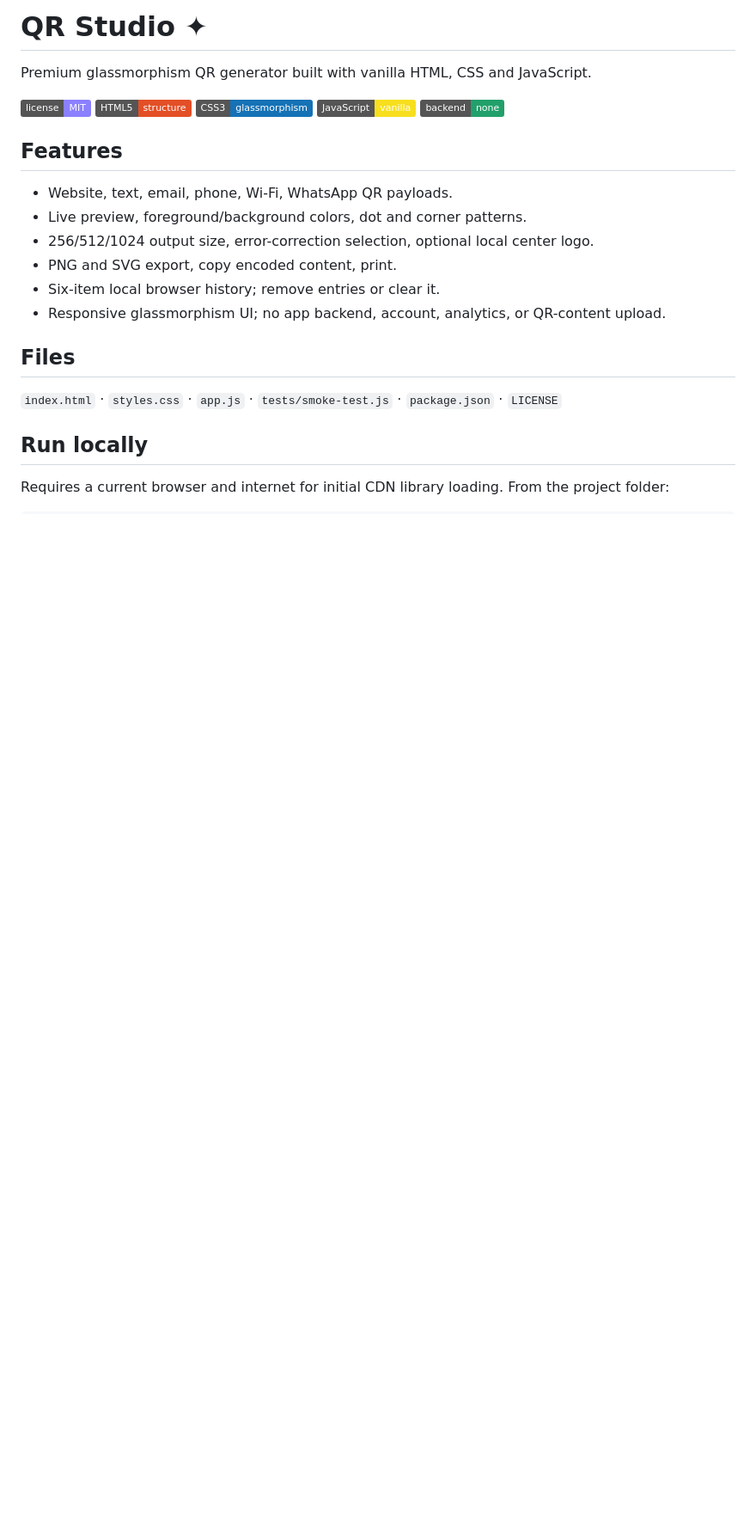
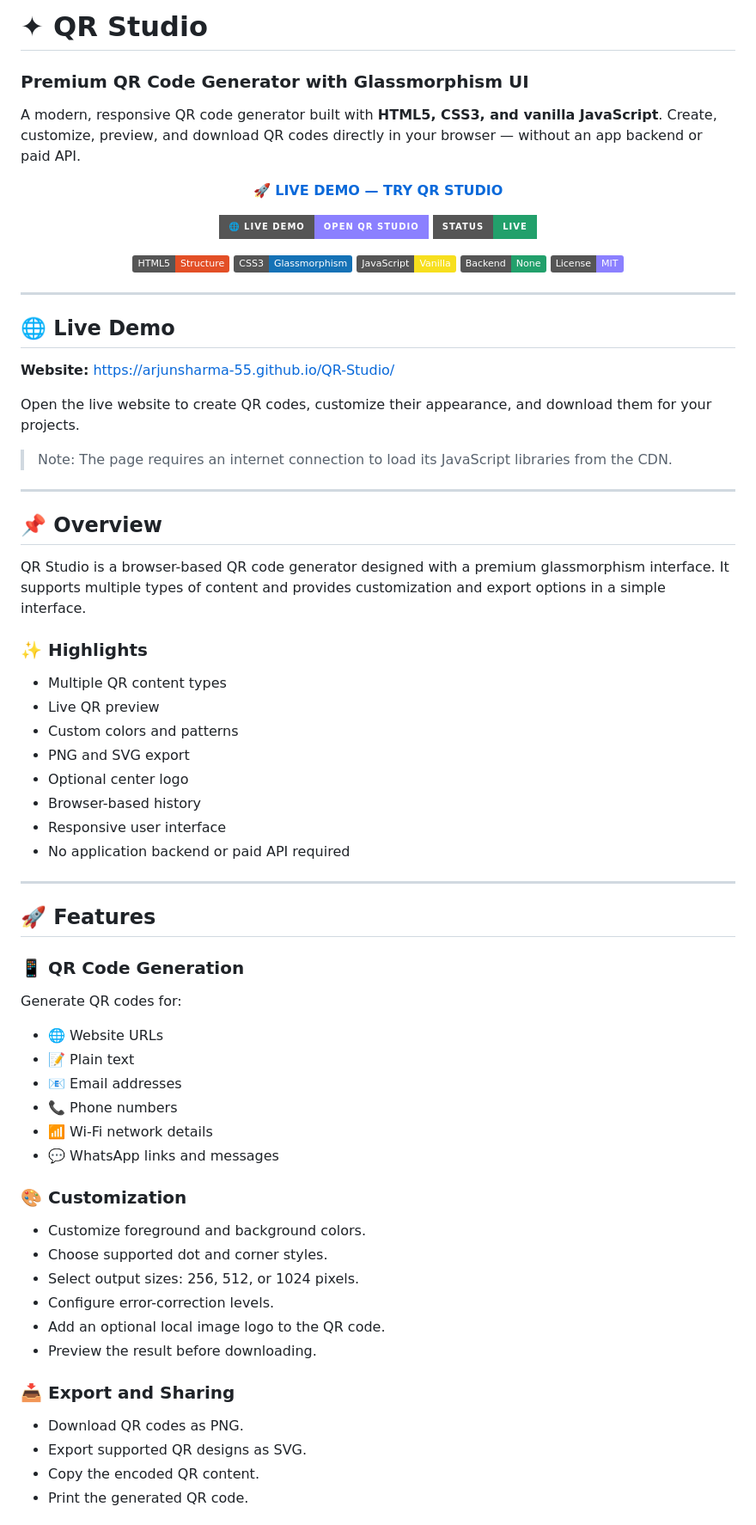
Before and after one commit to ArjunSharma-55/QR-Studio, a Markdown page: README.md, the part around one of its changes. Shown at 86% size. Rendered like a GitHub page; badges without logos; blank space fills up the shorter version.

```diff
--- a/README.md
+++ b/README.md
@@ -1,19 +1,85 @@
-# QR Studio ✦
+# ✦ QR Studio
 
-Premium glassmorphism QR generator built with vanilla HTML, CSS and JavaScript.
+### Premium QR Code Generator with Glassmorphism UI
 
-![License](https://img.shields.io/badge/license-MIT-8b80ff) ![HTML](https://img.shields.io/badge/HTML5-structure-e34f26?logo=html5&logoColor=white) ![CSS](https://img.shields.io/badge/CSS3-glassmorphism-1572b6?logo=css3&logoColor=white) ![JavaScript](https://img.shields.io/badge/JavaScript-vanilla-f7df1e?logo=javascript&logoColor=111) ![Backend](https://img.shields.io/badge/backend-none-22a06b)
+A modern, responsive QR code generator built with **HTML5, CSS3, and vanilla JavaScript**. Create, customize, preview, and download QR codes directly in your browser — without an app backend or paid API.
 
-## Features
-- Website, text, email, phone, Wi-Fi, WhatsApp QR payloads.
-- Live preview, foreground/background colors, dot and corner patterns.
-- 256/512/1024 output size, error-correction selection, optional local center logo.
-- PNG and SVG export, copy encoded content, print.
-- Six-item local browser history; remove entries or clear it.
-- Responsive glassmorphism UI; no app backend, account, analytics, or QR-content upload.
+<p align="center">
+  <a href="https://arjunsharma-55.github.io/QR-Studio/">
+    <strong>🚀 LIVE DEMO — TRY QR STUDIO</strong>
+  </a>
+</p>
 
-## Files
-`index.html` · `styles.css` · `app.js` · `tests/smoke-test.js` · `package.json` · `LICENSE`
+<p align="center">
+  <a href="https://arjunsharma-55.github.io/QR-Studio/">
+    <img src="https://img.shields.io/badge/🌐_Live_Demo-Open_QR_Studio-8b80ff?style=for-the-badge" alt="Live Demo">
+  </a>
+  <img src="https://img.shields.io/badge/Status-Live-22a06b?style=for-the-badge" alt="Project Status">
+</p>
 
-## Run locally
-Requires a current browser and internet for initial CDN library loading. From the project folder:
+<p align="center">
+  <img src="https://img.shields.io/badge/HTML5-Structure-e34f26?style=flat&logo=html5&logoColor=white" alt="HTML5">
+  <img src="https://img.shields.io/badge/CSS3-Glassmorphism-1572b6?style=flat&logo=css3&logoColor=white" alt="CSS3">
+  <img src="https://img.shields.io/badge/JavaScript-Vanilla-f7df1e?style=flat&logo=javascript&logoColor=111" alt="JavaScript">
+  <img src="https://img.shields.io/badge/Backend-None-22a06b?style=flat" alt="No Backend">
+  <img src="https://img.shields.io/badge/License-MIT-8b80ff?style=flat" alt="MIT License">
+</p>
+
+---
+
+## 🌐 Live Demo
+
+**Website:** https://arjunsharma-55.github.io/QR-Studio/
+
+Open the live website to create QR codes, customize their appearance, and download them for your projects.
+
+> Note: The page requires an internet connection to load its JavaScript libraries from the CDN.
+
+---
+
+## 📌 Overview
+
+QR Studio is a browser-based QR code generator designed with a premium glassmorphism interface. It supports multiple types of content and provides customization and export options in a simple interface.
+
+### ✨ Highlights
+
+- Multiple QR content types
+- Live QR preview
+- Custom colors and patterns
+- PNG and SVG export
+- Optional center logo
+- Browser-based history
+- Responsive user interface
+- No application backend or paid API required
+
+---
+
+## 🚀 Features
+
+### 📱 QR Code Generation
+
+Generate QR codes for:
+
+- 🌐 Website URLs
+- 📝 Plain text
+- 📧 Email addresses
+- 📞 Phone numbers
+- 📶 Wi-Fi network details
+- 💬 WhatsApp links and messages
+
+### 🎨 Customization
+
+- Customize foreground and background colors.
+- Choose supported dot and corner styles.
+- Select output sizes: 256, 512, or 1024 pixels.
+- Configure error-correction levels.
+- Add an optional local image logo to the QR code.
+- Preview the result before downloading.
+
+### 📥 Export and Sharing
+
+- Download QR codes as PNG.
+- Export supported QR designs as SVG.
+- Copy the encoded QR content.
+- Print the generated QR code.
+
```
Also changed, not shown: other parts of README.md (+213 -21 lines).
